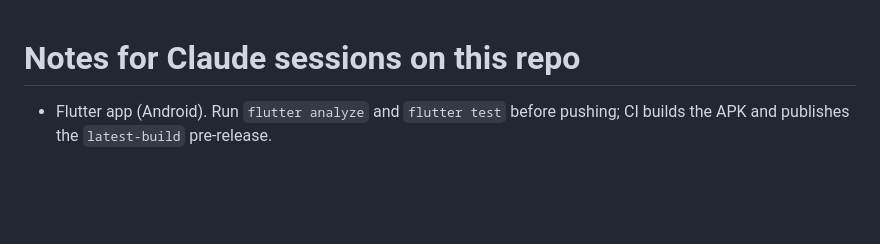
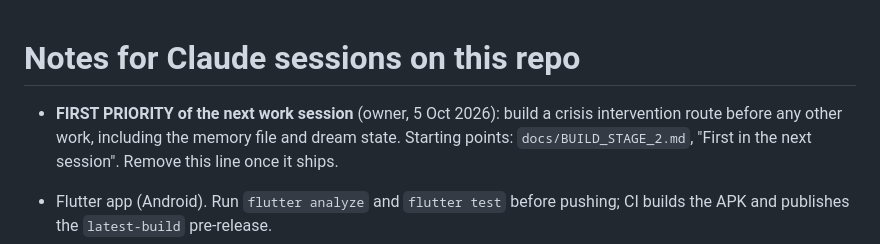
Before and after one commit to danielsentertainmentresearch-lab/Photo-Service-AI-History-Network-App-For-Ryan, a Markdown page: CLAUDE.md, the part around the change. Drawn GitHub-style; blank space fills up the shorter version.

```diff
--- a/CLAUDE.md
+++ b/CLAUDE.md
@@ -1,4 +1,9 @@
 # Notes for Claude sessions on this repo
+
+- **FIRST PRIORITY of the next work session** (owner, 5 Oct 2026): build a
+  crisis intervention route before any other work, including the memory
+  file and dream state. Starting points: `docs/BUILD_STAGE_2.md`, "First in
+  the next session". Remove this line once it ships.
 
 - Flutter app (Android). Run `flutter analyze` and `flutter test` before
   pushing; CI builds the APK and publishes the `latest-build` pre-release.
```
Also changed, not shown: docs/BUILD_STAGE_2.md (+24 -0 lines).
